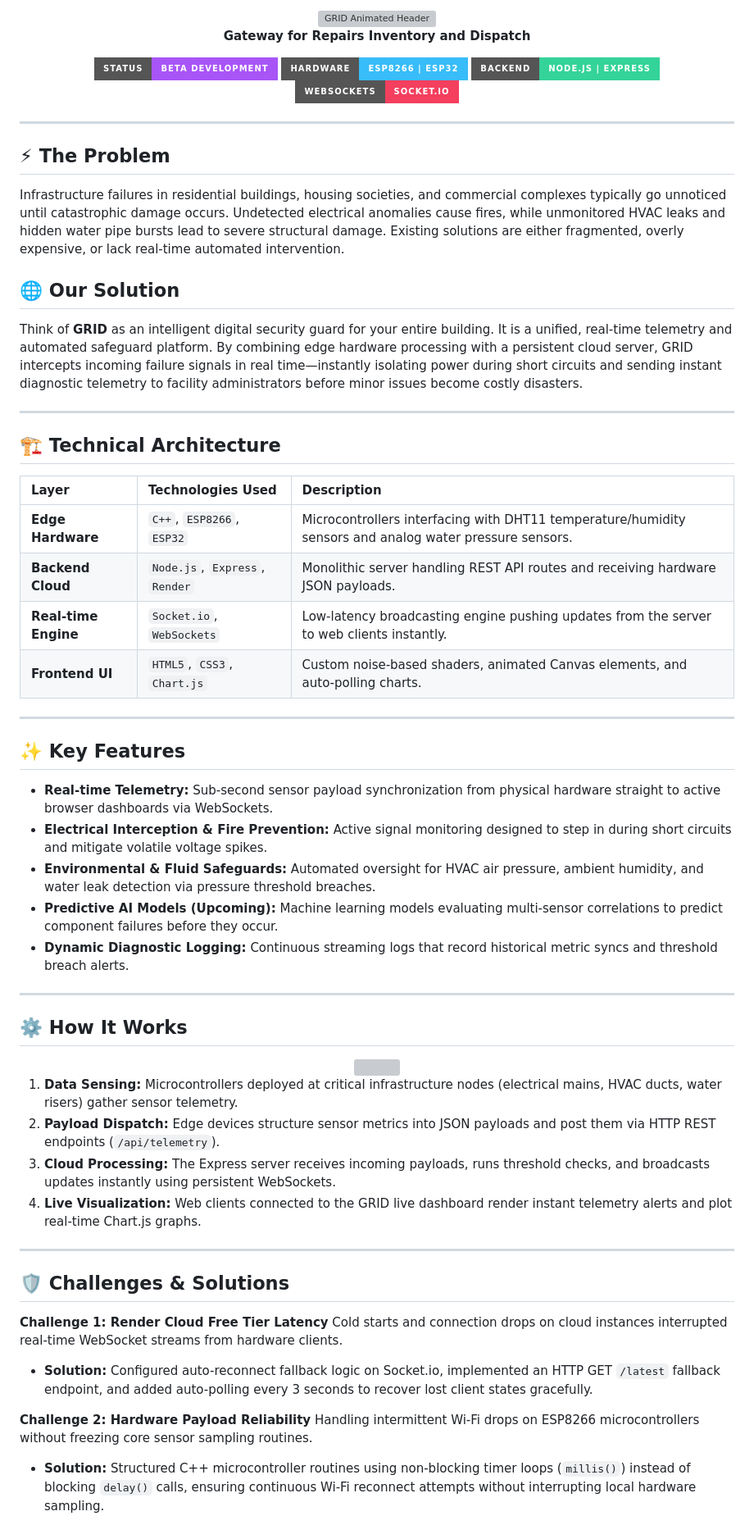
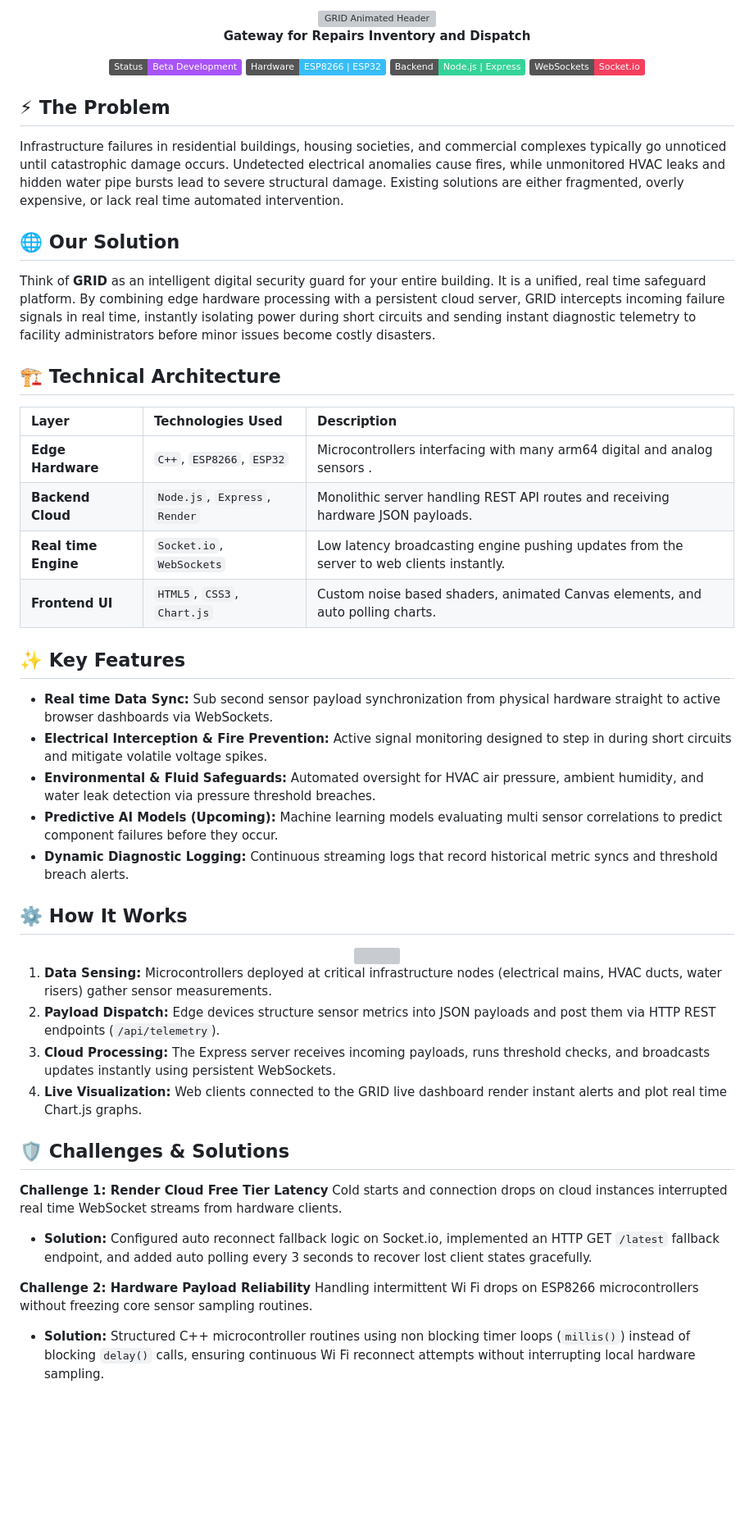
Before and after one commit to PranshuSharma21/GRID, a Markdown page: README.md, the part around one of its changes. Shown at 82% size. GitHub-like rendering; badges without logos; blank space fills up the shorter version; grey boxes are pictures that could not be loaded.

Commit message:
Refactor README for clarity and consistency
Updated README.md to improve clarity and consistency in language, including changes to shield badge styles and sensor terminology.

```diff
--- a/README.md
+++ b/README.md
@@ -6,46 +5,38 @@
 **Gateway for Repairs Inventory and Dispatch**
 
 <p align="center">
-  <img src="https://img.shields.io/badge/Status-Beta_Development-A855F7?style=for-the-badge" alt="Status" />
-  <img src="https://img.shields.io/badge/Hardware-ESP8266_%7C_ESP32-38BDF8?style=for-the-badge" alt="Hardware" />
-  <img src="https://img.shields.io/badge/Backend-Node.js_%7C_Express-34D399?style=for-the-badge" alt="Backend" />
-  <img src="https://img.shields.io/badge/WebSockets-Socket.io-F43F5E?style=for-the-badge" alt="WebSockets" />
+  <img src="https://img.shields.io/badge/Status-Beta_Development-A855F7?style=for_the_badge" alt="Status" />
+  <img src="https://img.shields.io/badge/Hardware-ESP8266_%7C_ESP32-38BDF8?style=for_the_badge" alt="Hardware" />
+  <img src="https://img.shields.io/badge/Backend-Node.js_%7C_Express-34D399?style=for_the_badge" alt="Backend" />
+  <img src="https://img.shields.io/badge/WebSockets-Socket.io-F43F5E?style=for_the_badge" alt="WebSockets" />
 </p>
-
----
 
 </div>
 
 ## ⚡ The Problem
 
-Infrastructure failures in residential buildings, housing societies, and commercial complexes typically go unnoticed until catastrophic damage occurs. Undetected electrical anomalies cause fires, while unmonitored HVAC leaks and hidden water pipe bursts lead to severe structural damage. Existing solutions are either fragmented, overly expensive, or lack real-time automated intervention.
+Infrastructure failures in residential buildings, housing societies, and commercial complexes typically go unnoticed until catastrophic damage occurs. Undetected electrical anomalies cause fires, while unmonitored HVAC leaks and hidden water pipe bursts lead to severe structural damage. Existing solutions are either fragmented, overly expensive, or lack real time automated intervention.
 
 ## 🌐 Our Solution
 
-Think of **GRID** as an intelligent digital security guard for your entire building. It is a unified, real-time telemetry and automated safeguard platform. By combining edge hardware processing with a persistent cloud server, GRID intercepts incoming failure signals in real time—instantly isolating power during short circuits and sending instant diagnostic telemetry to facility administrators before minor issues become costly disasters.
-
----
+Think of **GRID** as an intelligent digital security guard for your entire building. It is a unified, real time safeguard platform. By combining edge hardware processing with a persistent cloud server, GRID intercepts incoming failure signals in real time, instantly isolating power during short circuits and sending instant diagnostic telemetry to facility administrators before minor issues become costly disasters.
 
 ## 🏗️ Technical Architecture
 
 | Layer | Technologies Used | Description |
 | :--- | :--- | :--- |
-| **Edge Hardware** | `C++`, `ESP8266`, `ESP32` | Microcontrollers interfacing with DHT11 temperature/humidity sensors and analog water pressure sensors. |
+| **Edge Hardware** | `C++`, `ESP8266`, `ESP32` | Microcontrollers interfacing with many arm64 digital and analog sensors . |
 | **Backend Cloud** | `Node.js`, `Express`, `Render` | Monolithic server handling REST API routes and receiving hardware JSON payloads. |
-| **Real-time Engine**| `Socket.io`, `WebSockets` | Low-latency broadcasting engine pushing updates from the server to web clients instantly. |
-| **Frontend UI** | `HTML5`, `CSS3`, `Chart.js` | Custom noise-based shaders, animated Canvas elements, and auto-polling charts. |
-
----
+| **Real time Engine**| `Socket.io`, `WebSockets` | Low latency broadcasting engine pushing updates from the server to web clients instantly. |
+| **Frontend UI** | `HTML5`, `CSS3`, `Chart.js` | Custom noise based shaders, animated Canvas elements, and auto polling charts. |
 
 ## ✨ Key Features
 
-* **Real-time Telemetry:** Sub-second sensor payload synchronization from physical hardware straight to active browser dashboards via WebSockets.
+* **Real time Data Sync:** Sub second sensor payload synchronization from physical hardware straight to active browser dashboards via WebSockets.
 * **Electrical Interception & Fire Prevention:** Active signal monitoring designed to step in during short circuits and mitigate volatile voltage spikes.
 * **Environmental & Fluid Safeguards:** Automated oversight for HVAC air pressure, ambient humidity, and water leak detection via pressure threshold breaches.
-* **Predictive AI Models (Upcoming):** Machine learning models evaluating multi-sensor correlations to predict component failures before they occur.
+* **Predictive AI Models (Upcoming):** Machine learning models evaluating multi sensor correlations to predict component failures before they occur.
 * **Dynamic Diagnostic Logging:** Continuous streaming logs that record historical metric syncs and threshold breach alerts.
-
----
 
 ## ⚙️ How It Works
 
@@ -53,20 +44,18 @@ Think of **GRID** as an intelligent digital security guard for your entire build
   <img src="https://raw.githubusercontent.com/andreasbm/readme/master/assets/lines/rainbow.png" width="100%" style="opacity: 0.3;">
 </div>
 
-1. **Data Sensing:** Microcontrollers deployed at critical infrastructure nodes (electrical mains, HVAC ducts, water risers) gather sensor telemetry.
+1. **Data Sensing:** Microcontrollers deployed at critical infrastructure nodes (electrical mains, HVAC ducts, water risers) gather sensor measurements.
 2. **Payload Dispatch:** Edge devices structure sensor metrics into JSON payloads and post them via HTTP REST endpoints (`/api/telemetry`).
 3. **Cloud Processing:** The Express server receives incoming payloads, runs threshold checks, and broadcasts updates instantly using persistent WebSockets.
-4. **Live Visualization:** Web clients connected to the GRID live dashboard render instant telemetry alerts and plot real-time Chart.js graphs.
-
----
+4. **Live Visualization:** Web clients connected to the GRID live dashboard render instant alerts and plot real time Chart.js graphs.
 
 ## 🛡️ Challenges & Solutions
 
 **Challenge 1: Render Cloud Free Tier Latency**
-Cold starts and connection drops on cloud instances interrupted real-time WebSocket streams from hardware clients.
-* **Solution:** Configured auto-reconnect fallback logic on Socket.io, implemented an HTTP GET `/latest` fallback endpoint, and added auto-polling every 3 seconds to recover lost client states gracefully.
+Cold starts and connection drops on cloud instances interrupted real time WebSocket streams from hardware clients.
+* **Solution:** Configured auto reconnect fallback logic on Socket.io, implemented an HTTP GET `/latest` fallback endpoint, and added auto polling every 3 seconds to recover lost client states gracefully.
 
 **Challenge 2: Hardware Payload Reliability**
-Handling intermittent Wi-Fi drops on ESP8266 microcontrollers without freezing core sensor sampling routines.
-* **Solution:** Structured C++ microcontroller routines using non-blocking timer loops (`millis()`) instead of blocking `delay()` calls, ensuring continuous Wi-Fi reconnect attempts without interrupting local hardware sampling.
+Handling intermittent Wi Fi drops on ESP8266 microcontrollers without freezing core sensor sampling routines.
+* **Solution:** Structured C++ microcontroller routines using non blocking timer loops (`millis()`) instead of blocking `delay()` calls, ensuring continuous Wi Fi reconnect attempts without interrupting local hardware sampling.
 
```
Also changed, not shown: other parts of README.md (+8 -13 lines).
